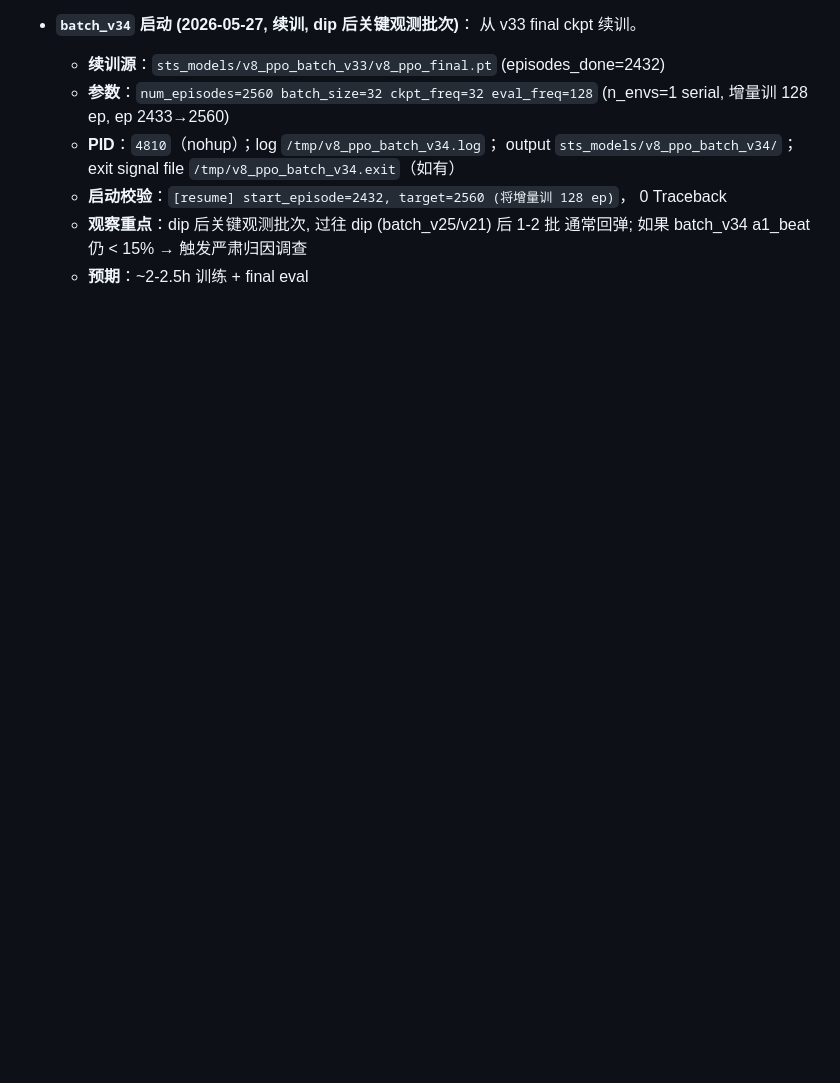
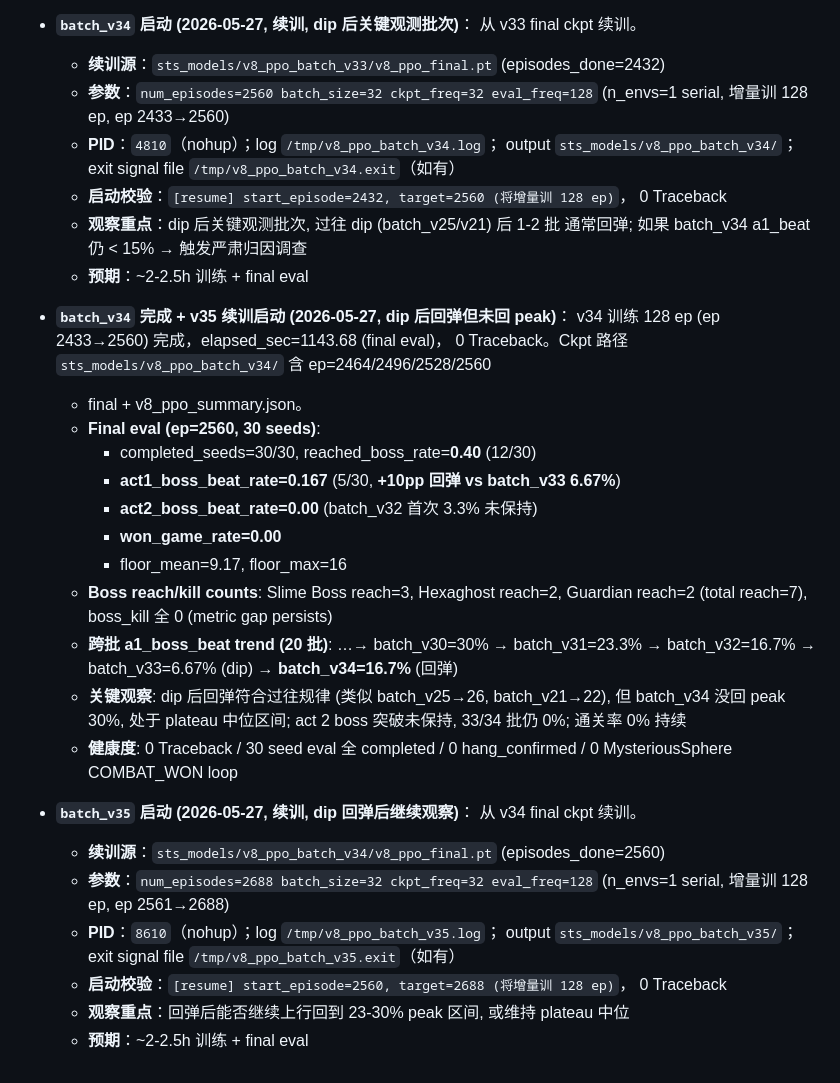
Before and after one commit to deewhale/ml-demos, a Markdown page: docs/v8_training_log.md, the part around the change. GitHub-like rendering; blank space fills up the shorter version.

```diff
--- a/docs/v8_training_log.md
+++ b/docs/v8_training_log.md
@@ -1206,3 +1206,36 @@ counter writeback、reward shaping。所有项干净，不需要新 fix：
   - **观察重点**：dip 后关键观测批次, 过往 dip (batch_v25/v21) 后 1-2 批
     通常回弹; 如果 batch_v34 a1_beat 仍 < 15% → 触发严肃归因调查
   - **预期**：~2-2.5h 训练 + final eval
+
+- **`batch_v34` 完成 + v35 续训启动 (2026-05-27, dip 后回弹但未回 peak)**：
+  v34 训练 128 ep (ep 2433→2560) 完成，elapsed_sec=1143.68 (final eval)，
+  0 Traceback。Ckpt 路径 `sts_models/v8_ppo_batch_v34/` 含 ep=2464/2496/2528/2560
+  + final + v8_ppo_summary.json。
+  - **Final eval (ep=2560, 30 seeds)**:
+    - completed_seeds=30/30, reached_boss_rate=**0.40** (12/30)
+    - **act1_boss_beat_rate=0.167** (5/30, **+10pp 回弹 vs batch_v33 6.67%**)
+    - **act2_boss_beat_rate=0.00** (batch_v32 首次 3.3% 未保持)
+    - **won_game_rate=0.00**
+    - floor_mean=9.17, floor_max=16
+  - **Boss reach/kill counts**: Slime Boss reach=3, Hexaghost reach=2, Guardian reach=2
+    (total reach=7), boss_kill 全 0 (metric gap persists)
+  - **跨批 a1_boss_beat trend (20 批)**: …→ batch_v30=30% → batch_v31=23.3% →
+    batch_v32=16.7% → batch_v33=6.67% (dip) → **batch_v34=16.7%** (回弹)
+  - **关键观察**: dip 后回弹符合过往规律 (类似 batch_v25→26, batch_v21→22),
+    但 batch_v34 没回 peak 30%, 处于 plateau 中位区间; act 2 boss 突破未保持,
+    33/34 批仍 0%; 通关率 0% 持续
+  - **健康度**: 0 Traceback / 30 seed eval 全 completed / 0 hang_confirmed /
+    0 MysteriousSphere COMBAT_WON loop
+
+- **`batch_v35` 启动 (2026-05-27, 续训, dip 回弹后继续观察)**：
+  从 v34 final ckpt 续训。
+  - **续训源**：`sts_models/v8_ppo_batch_v34/v8_ppo_final.pt` (episodes_done=2560)
+  - **参数**：`num_episodes=2688 batch_size=32 ckpt_freq=32 eval_freq=128`
+    (n_envs=1 serial, 增量训 128 ep, ep 2561→2688)
+  - **PID**：`8610`（nohup）；log `/tmp/v8_ppo_batch_v35.log`；
+    output `sts_models/v8_ppo_batch_v35/`；exit signal file
+    `/tmp/v8_ppo_batch_v35.exit`（如有）
+  - **启动校验**：`[resume] start_episode=2560, target=2688 (将增量训 128 ep)`，
+    0 Traceback
+  - **观察重点**：回弹后能否继续上行回到 23-30% peak 区间, 或维持 plateau 中位
+  - **预期**：~2-2.5h 训练 + final eval
```
Also changed, not shown: CLAUDE.md (+25 -24 lines).
